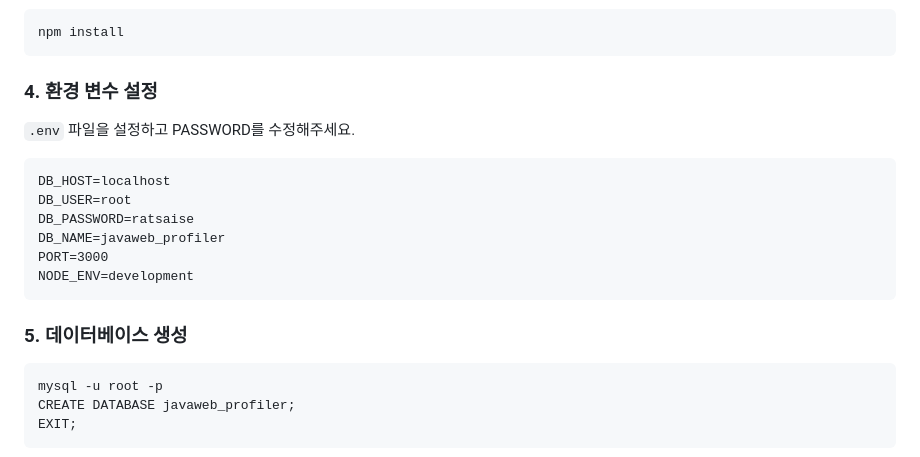
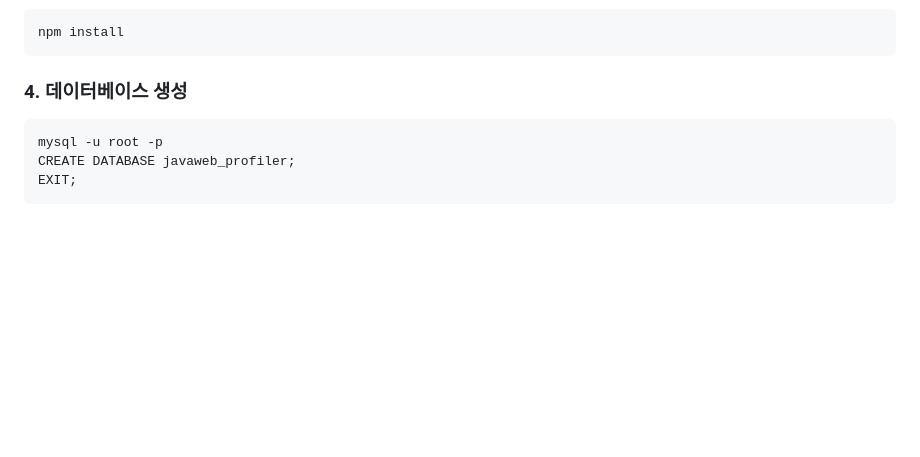
Before and after one commit to kseojinn/web-app-tech, a Markdown page: README.md, the part around the change. GitHub-like rendering; blank space fills up the shorter version.

```diff
--- a/README.md
+++ b/README.md
@@ -44,16 +44,7 @@ cd enhanced-nodejs-profiler</code></pre>
 <h3>3. 의존성 설치</h3>
 <pre><code>npm install</code></pre>
 
-<h3>4. 환경 변수 설정</h3>
-<p><code>.env</code> 파일을 설정하고 PASSWORD를 수정해주세요.</p>
-<pre><code>DB_HOST=localhost
-DB_USER=root
-DB_PASSWORD=ratsaise
-DB_NAME=javaweb_profiler
-PORT=3000
-NODE_ENV=development</code></pre>
-
-<h3>5. 데이터베이스 생성</h3>
+<h3>4. 데이터베이스 생성</h3>
 <pre><code>mysql -u root -p
 CREATE DATABASE javaweb_profiler;
 EXIT;</code></pre>
```
